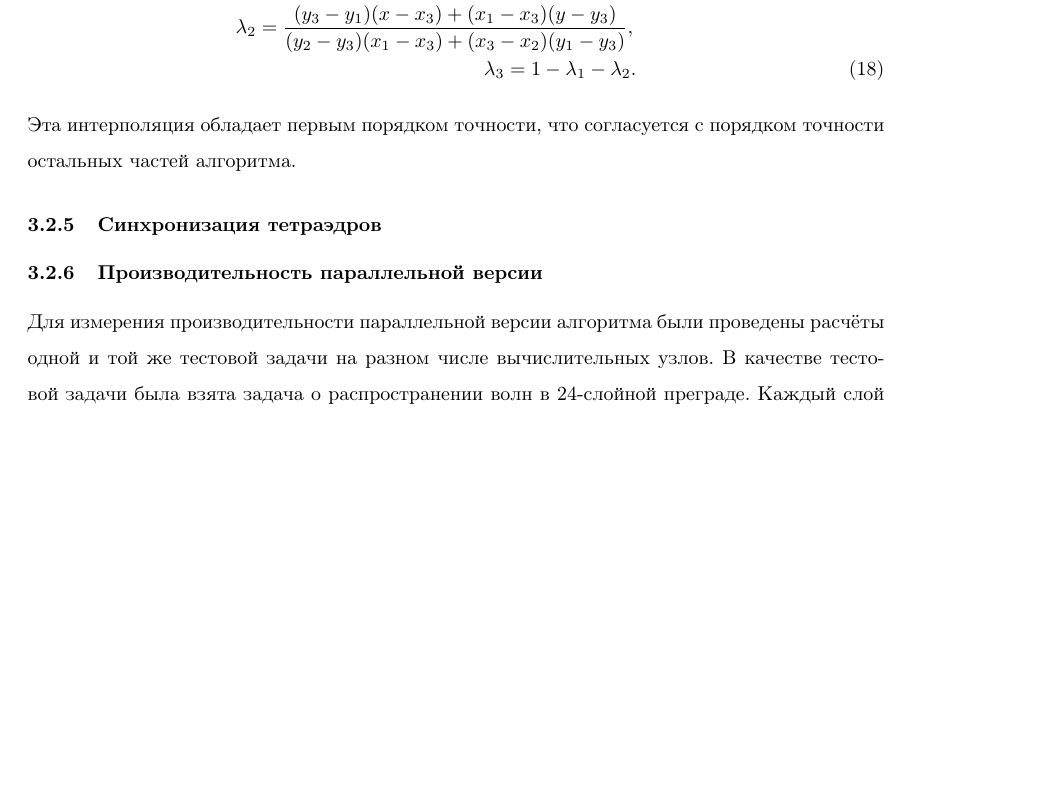
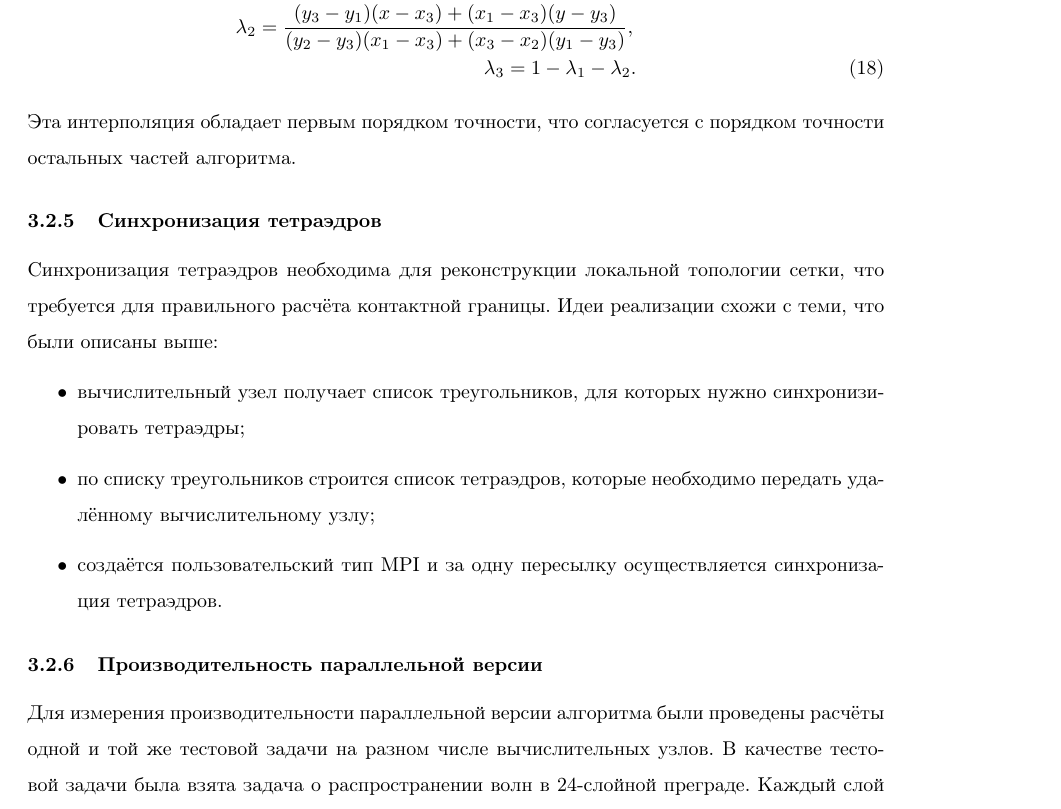
Before and after one commit to fufler/gcm3d-thesis, a LaTeX thesis (ermakov_thesis.tex, which reads parallel.tex): part of page 19 of 22 before the commit and part of page 19 of 23 after it, cut so that both start at the same text, the shorter picture padded with empty space. Compiled offline with pdfLaTeX.

Commit message:
Немного про тетраэдры.

```diff
--- a/parallel.tex
+++ b/parallel.tex
@@ -142,6 +142,12 @@ v=v_1*\lambda_1+v_2*\lambda_2+v_3*\lambda_3,
 \end{eqnarray}
 Эта интерполяция обладает первым порядком точности, что согласуется с порядком точности остальных частей алгоритма.
 \subsubsection{Синхронизация тетраэдров}
+Синхронизация тетраэдров необходима для реконструкции локальной топологии сетки, что требуется для правильного расчёта контактной границы. Идеи реализации схожи с теми, что были описаны выше:
+\begin{itemize}
+	\item вычислительный узел получает список треугольников, для которых нужно синхронизировать тетраэдры;
+	\item по списку треугольников строится список тетраэдров, которые необходимо передать удалённому вычислительному узлу;
+	\item создаётся пользовательский тип MPI и за одну пересылку осуществляется синхронизация тетраэдров.
+\end{itemize}
 \subsubsection{Производительность параллельной версии}
 Для измерения производительности параллельной версии алгоритма были проведены расчёты одной и той же тестовой задачи на разном числе вычислительных узлов. В качестве тестовой задачи была взята задача о распространении волн в 24-слойной преграде. Каждый слой представляет собой прямоугольный параллелепипед размера 120x120x5 точек (86400 узлов, учитывая служебные, необходимые для восстановления локальной топологии удалённой сетки). На графиках \ref{pic:gcm_boost} и \ref{pic:gcm_efficiency} представлены зависимости производительности и эффективности от числа используемых вычислительных узлов.
 \begin{figure}[htp]
```
Also changed, not shown: 1 other file.
